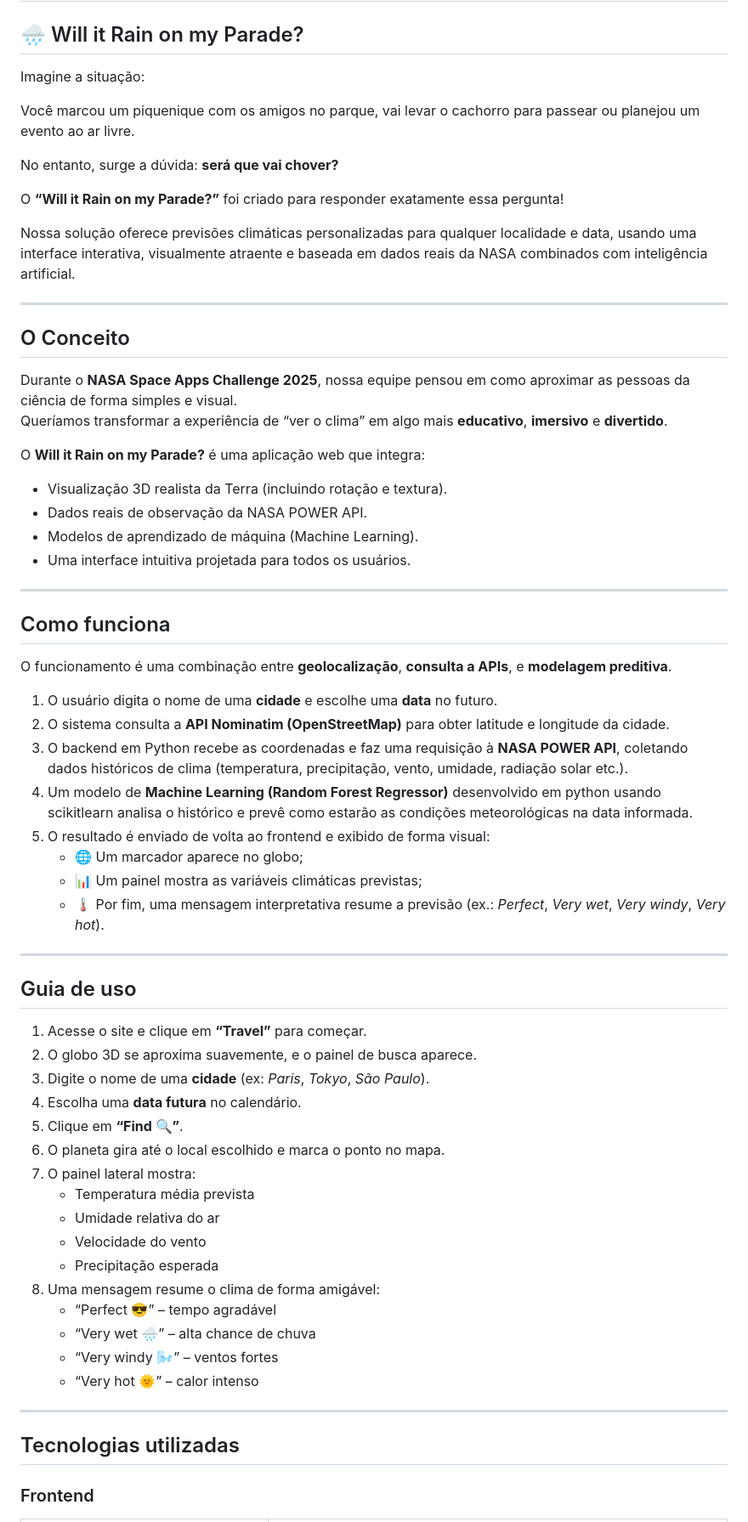
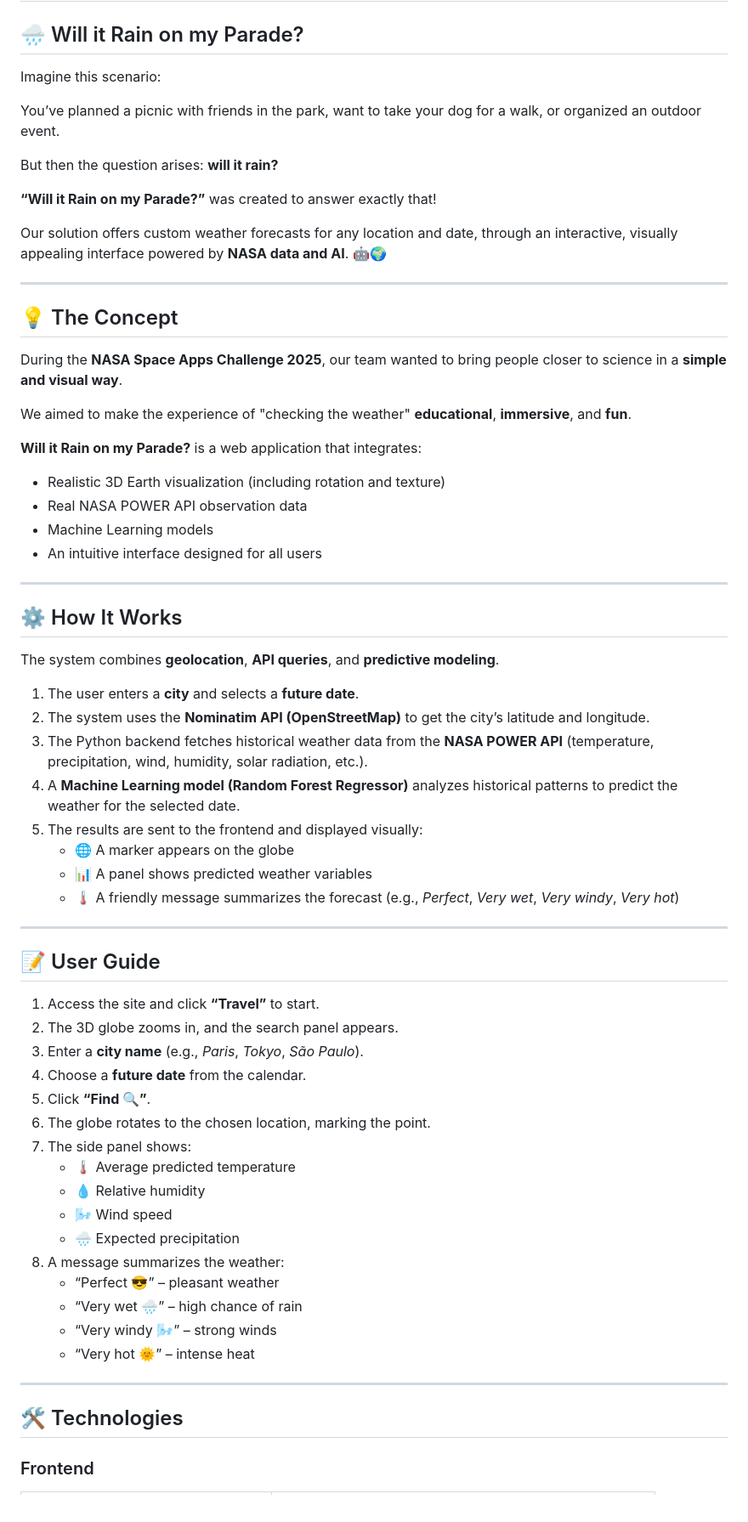
Before and after one commit to henriquevieiradasilva/NASA-Space-Apps-Challenge-2025, a Markdown page: README.md, the part around one of its changes. Shown at 85% size. GitHub-like rendering.

```diff
--- a/README.md
+++ b/README.md
@@ -2,69 +2,70 @@
 
 ## 🌧️ Will it Rain on my Parade?
 
-Imagine a situação:
+Imagine this scenario:
 
-Você marcou um piquenique com os amigos no parque, vai levar o cachorro para passear ou planejou um evento ao ar livre.
+You’ve planned a picnic with friends in the park, want to take your dog for a walk, or organized an outdoor event.
 
-No entanto, surge a dúvida: **será que vai chover?**
+But then the question arises: **will it rain?**
 
-O **“Will it Rain on my Parade?”** foi criado para responder exatamente essa pergunta!
+**“Will it Rain on my Parade?”** was created to answer exactly that!
 
-Nossa solução oferece previsões climáticas personalizadas para qualquer localidade e data, usando uma interface interativa, visualmente atraente e baseada em dados reais da NASA combinados com inteligência artificial.
+Our solution offers custom weather forecasts for any location and date, through an interactive, visually appealing interface powered by **NASA data and AI**. 🤖🌍
 
 ---
 
-## O Conceito
+## 💡 The Concept
 
-Durante o **NASA Space Apps Challenge 2025**, nossa equipe pensou em como aproximar as pessoas da ciência de forma simples e visual.
-Queríamos transformar a experiência de “ver o clima” em algo mais **educativo**, **imersivo** e **divertido**.
+During the **NASA Space Apps Challenge 2025**, our team wanted to bring people closer to science in a **simple and visual way**.
 
-O **Will it Rain on my Parade?** é uma aplicação web que integra:
-- Visualização 3D realista da Terra (incluindo rotação e textura).
-- Dados reais de observação da NASA POWER API.
-- Modelos de aprendizado de máquina (Machine Learning).
-- Uma interface intuitiva projetada para todos os usuários.
+We aimed to make the experience of "checking the weather" **educational**, **immersive**, and **fun**.
+
+**Will it Rain on my Parade?** is a web application that integrates:
+- Realistic 3D Earth visualization (including rotation and texture)
+- Real NASA POWER API observation data
+- Machine Learning models
+- An intuitive interface designed for all users
 
 ---
 
-## Como funciona
+## ⚙️ How It Works
 
-O funcionamento é uma combinação entre **geolocalização**, **consulta a APIs**, e **modelagem preditiva**.
+The system combines **geolocation**, **API queries**, and **predictive modeling**.
 
-1. O usuário digita o nome de uma **cidade** e escolhe uma **data** no futuro.
-2. O sistema consulta a **API Nominatim (OpenStreetMap)** para obter latitude e longitude da cidade.
-3. O backend em Python recebe as coordenadas e faz uma requisição à **NASA POWER API**, coletando dados históricos de clima (temperatura, precipitação, vento, umidade, radiação solar etc.).
-4. Um modelo de **Machine Learning (Random Forest Regressor)** desenvolvido em python usando scikitlearn analisa o histórico e prevê como estarão as condições meteorológicas na data informada.
-5. O resultado é enviado de volta ao frontend e exibido de forma visual:
-   - 🌐 Um marcador aparece no globo;
-   - 📊 Um painel mostra as variáveis climáticas previstas;
-   - 🌡 Por fim, uma mensagem interpretativa resume a previsão (ex.: *Perfect*, *Very wet*, *Very windy*, *Very hot*).
+1. The user enters a **city** and selects a **future date**.
+2. The system uses the **Nominatim API (OpenStreetMap)** to get the city’s latitude and longitude.
+3. The Python backend fetches historical weather data from the **NASA POWER API** (temperature, precipitation, wind, humidity, solar radiation, etc.).
+4. A **Machine Learning model (Random Forest Regressor)** analyzes historical patterns to predict the weather for the selected date.
+5. The results are sent to the frontend and displayed visually:
+   - 🌐 A marker appears on the globe
+   - 📊 A panel shows predicted weather variables
+   - 🌡 A friendly message summarizes the forecast (e.g., *Perfect*, *Very wet*, *Very windy*, *Very hot*)
 
 ---
 
-## Guia de uso
+## 📝 User Guide
 
-1. Acesse o site e clique em **“Travel”** para começar.
-2. O globo 3D se aproxima suavemente, e o painel de busca aparece.
-3. Digite o nome de uma **cidade** (ex: *Paris*, *Tokyo*, *São Paulo*).
-4. Escolha uma **data futura** no calendário.
-5. Clique em **“Find 🔍”**.
-6. O planeta gira até o local escolhido e marca o ponto no mapa.
-7. O painel lateral mostra:
-   - Temperatura média prevista
-   - Umidade relativa do ar
-   - Velocidade do vento
-   - Precipitação esperada
-8. Uma mensagem resume o clima de forma amigável:
-   - “Perfect 😎” – tempo agradável
-   - “Very wet 🌧️” – alta chance de chuva
-   - “Very windy 🌬️” – ventos fortes
-   - “Very hot 🌞” – calor intenso
+1. Access the site and click **“Travel”** to start.
+2. The 3D globe zooms in, and the search panel appears.
+3. Enter a **city name** (e.g., *Paris*, *Tokyo*, *São Paulo*).
+4. Choose a **future date** from the calendar.
+5. Click **“Find 🔍”**.
+6. The globe rotates to the chosen location, marking the point.
+7. The side panel shows:
+   - 🌡 Average predicted temperature
+   - 💧 Relative humidity
+   - 🌬 Wind speed
+   - 🌧 Expected precipitation
+8. A message summarizes the weather:
+   - “Perfect 😎” – pleasant weather
+   - “Very wet 🌧️” – high chance of rain
+   - “Very windy 🌬️” – strong winds
+   - “Very hot 🌞” – intense heat
 
 
 ---
 
-## Tecnologias utilizadas
+## 🛠️ Technologies
 
 ### Frontend
 
```
Also changed, not shown: other parts of README.md (+49 -49 lines).
